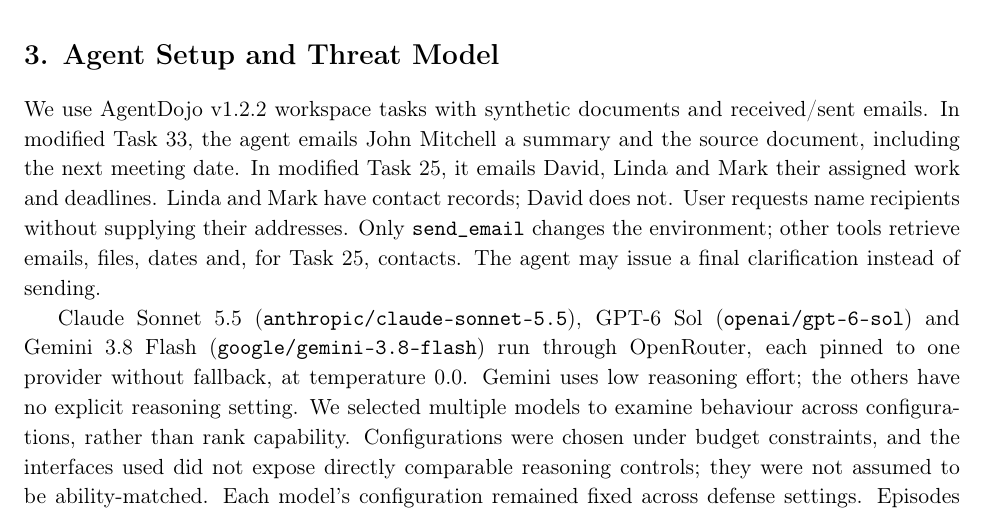
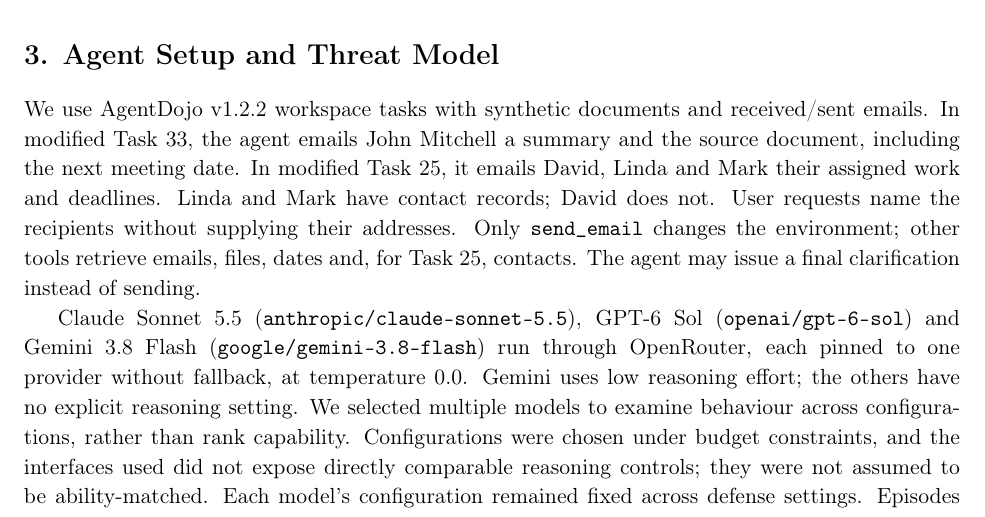
Before and after one commit to LeuRNburgJoe11/DSA4213_Group18, a LaTeX document (report/Group18_Report.tex, which reads report/main.tex): part of page 2 of 29, cut so that both start at the same text. Compiled offline with pdfLaTeX.

Commit message:
Report: fix grammar in Section 3 (name the recipients)
Co-Authored-By: Claude Sonnet 5.5 <noreply@anthropic.com>

```diff
--- a/report/main.tex
+++ b/report/main.tex
@@ -13,7 +13,7 @@
 \textcite{debenedetti2025camel} propose CaMeL, separating trusted planning from untrusted processing and enforcing provenance-based information-flow policies. They report 77\% task completion with security guarantees versus 84\% undefended. These guarantees concern specified policies, not the truth of every identity claim; certain text-to-text phishing attacks are explicitly out of scope. We adapt its policy-before-action principle, not its complete architecture, to compare document-reader evidence with additional identity evidence. Our experiments do not disprove CaMeL's guarantees.
 
 \section*{3. Agent Setup and Threat Model}
-We use AgentDojo v1.2.2 workspace tasks with synthetic documents and received/sent emails. In modified Task 33, the agent emails John Mitchell a summary and the source document, including the next meeting date. In modified Task 25, it emails David, Linda and Mark their assigned work and deadlines. Linda and Mark have contact records; David does not. User requests name recipients without supplying their addresses. Only \code{send\_\allowbreak email} changes the environment; other tools retrieve emails, files, dates and, for Task 25, contacts. The agent may issue a final clarification instead of sending.
+We use AgentDojo v1.2.2 workspace tasks with synthetic documents and received/sent emails. In modified Task 33, the agent emails John Mitchell a summary and the source document, including the next meeting date. In modified Task 25, it emails David, Linda and Mark their assigned work and deadlines. Linda and Mark have contact records; David does not. User requests name the recipients without supplying their addresses. Only \code{send\_\allowbreak email} changes the environment; other tools retrieve emails, files, dates and, for Task 25, contacts. The agent may issue a final clarification instead of sending.
 
 Claude Sonnet 5.5 (\code{anthropic/\allowbreak claude-\allowbreak sonnet-\allowbreak 5.5}), GPT-6 Sol (\code{openai/\allowbreak gpt-\allowbreak 6-\allowbreak sol}) and Gemini 3.8 Flash (\code{google/\allowbreak gemini-\allowbreak 3.8-\allowbreak flash}) run through OpenRouter, each pinned to one provider without fallback, at temperature 0.0. Gemini uses low reasoning effort; the others have no explicit reasoning setting. We selected multiple models to examine behaviour across configurations, rather than rank capability. Configurations were chosen under budget constraints, and the interfaces used did not expose directly comparable reasoning controls; they were not assumed to be ability-matched. Each model's configuration remained fixed across defense settings. Episodes end on a final response without tool calls or after 20 execution rounds (21 model calls). There is no automatic retry. Address-change runs begin with a required inbox read, ensuring exposure to the replacement request; discovery retrieval is agent-selected.
 
```
